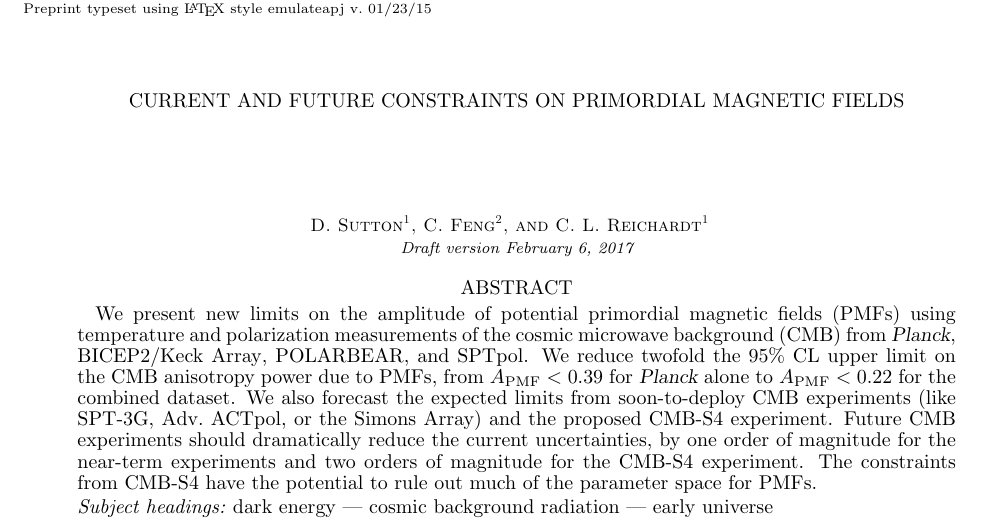
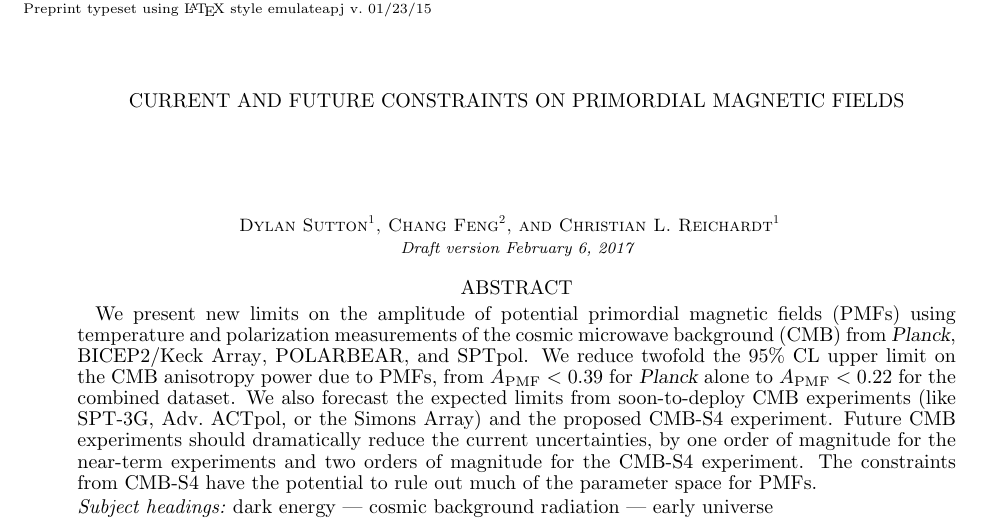
Before and after one commit to clreichardt/pmf_paper, a LaTeX document (pmf.tex): part of page 1 of 10, cut so that both start at the same text. Compiled offline with pdfLaTeX.

Commit message:
author names

```diff
--- a/pmf.tex
+++ b/pmf.tex
@@ -62,7 +62,7 @@
 \begin{document}
 
 \title{Current and future constraints on primordial magnetic fields}
-\author{D.~Sutton\altaffilmark{\Melbourne}, C.~Feng\altaffilmark{\uci}, and C.~L.~Reichardt\altaffilmark{\Melbourne}}
+\author{Dylan~Sutton\altaffilmark{\Melbourne}, Chang~Feng\altaffilmark{\uci}, and Christian~L.~Reichardt\altaffilmark{\Melbourne}}
 \altaffiltext{\Melbourne}{School of Physics, University of Melbourne, Parkville, VIC 3010, Australia}
 \altaffiltext{\uci}{Department of Physics and Astronomy, University of California, Irvine, CA 92697-4575, USA}
 \email{christian.reichardt@unimelb.edu.au}
```
